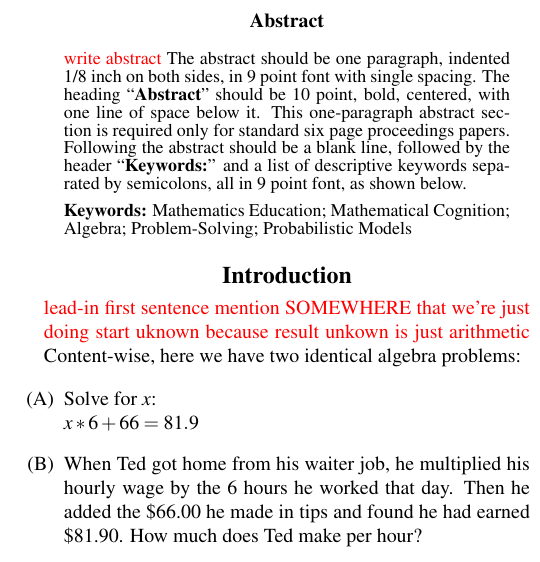
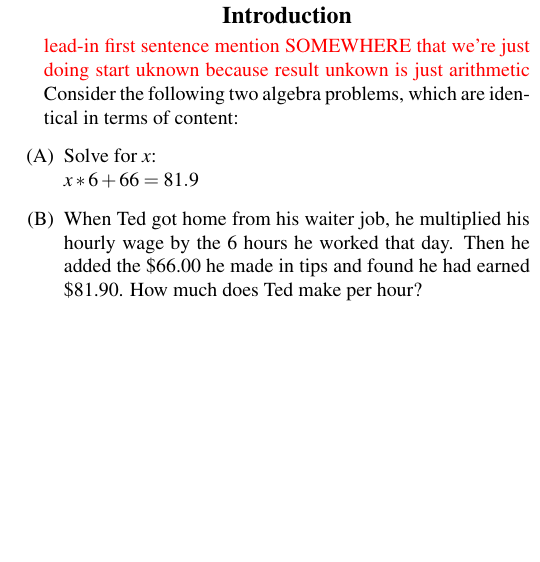
Before and after one commit to amyshoe/psych204-final_project, a LaTeX document (paper/psych204-paper.tex): part of one column of page 1 of 3, cut at the place of the change, the shorter picture padded with empty space. Compiled offline with pdfLaTeX.

Commit message:
a few changes to title and intro

```diff
--- a/paper/psych204-paper.tex
+++ b/paper/psych204-paper.tex
@@ -26,7 +26,7 @@
 \usepackage{xcolor}
 
 \newcommand\TODO[1]{\textcolor{red}{#1}}
-\title{Witty Lead-in: Learning Algebra Problem-Solving Strategies}
+\title{On Symbols and Stories:\\Learning Strategies for Solving Different Representations of Algebra Problems}
 
 \author{{\large \bf Luis Apolaya (lapolaya@stanford.edu)} \\
   Department of Symbolic Systems, Stanford University
@@ -39,27 +39,27 @@
 \maketitle
 
 
-\begin{abstract}
-\TODO{write abstract}
-The abstract should be one paragraph, indented 1/8~inch on both sides,
-in 9~point font with single spacing. The heading ``{\bf Abstract}''
-should be 10~point, bold, centered, with one line of space below
-it. This one-paragraph abstract section is required only for standard
-six page proceedings papers. Following the abstract should be a blank
-line, followed by the header ``{\bf Keywords:}'' and a list of
-descriptive keywords separated by semicolons, all in 9~point font, as
-shown below.
-
-\textbf{Keywords:}
-Mathematics Education; Mathematical Cognition; Algebra; Problem-Solving; Probabilistic Models
-\end{abstract}
+%\begin{abstract}
+%\TODO{write abstract}
+%The abstract should be one paragraph, indented 1/8~inch on both sides,
+%in 9~point font with single spacing. The heading ``{\bf Abstract}''
+%should be 10~point, bold, centered, with one line of space below
+%it. This one-paragraph abstract section is required only for standard
+%six page proceedings papers. Following the abstract should be a blank
+%line, followed by the header ``{\bf Keywords:}'' and a list of
+%descriptive keywords separated by semicolons, all in 9~point font, as
+%shown below.
+%
+%\textbf{Keywords:}
+%Mathematics Education; Mathematical Cognition; Algebra; Problem-Solving; Probabilistic Models
+%\end{abstract}
 
 
 \section{Introduction}
 
 \TODO{lead-in first sentence}
 \TODO{mention SOMEWHERE that we're just doing start uknown because result unkown is just arithmetic}
-Content-wise, here we have two identical algebra problems:
+Consider the following two algebra problems, which are identical in terms of content:
 
 \begin{enumerate}
 \item[(A)] Solve for $x$:\\ $x * 6 + 66 = 81.9$
```
Also changed, not shown: paper/psych204-paper.pdf, 2 other files.
